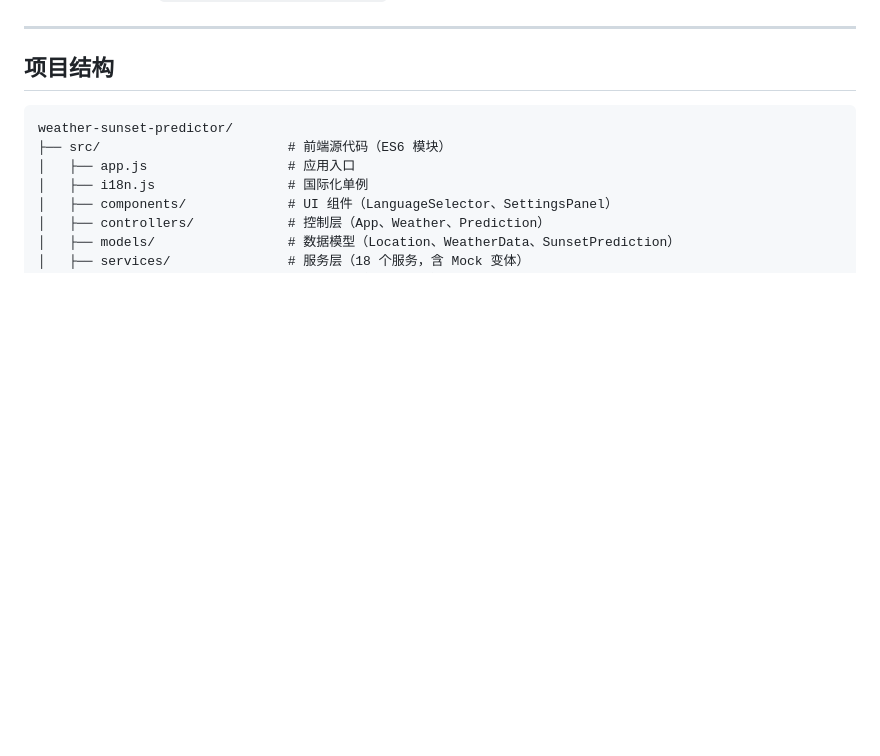
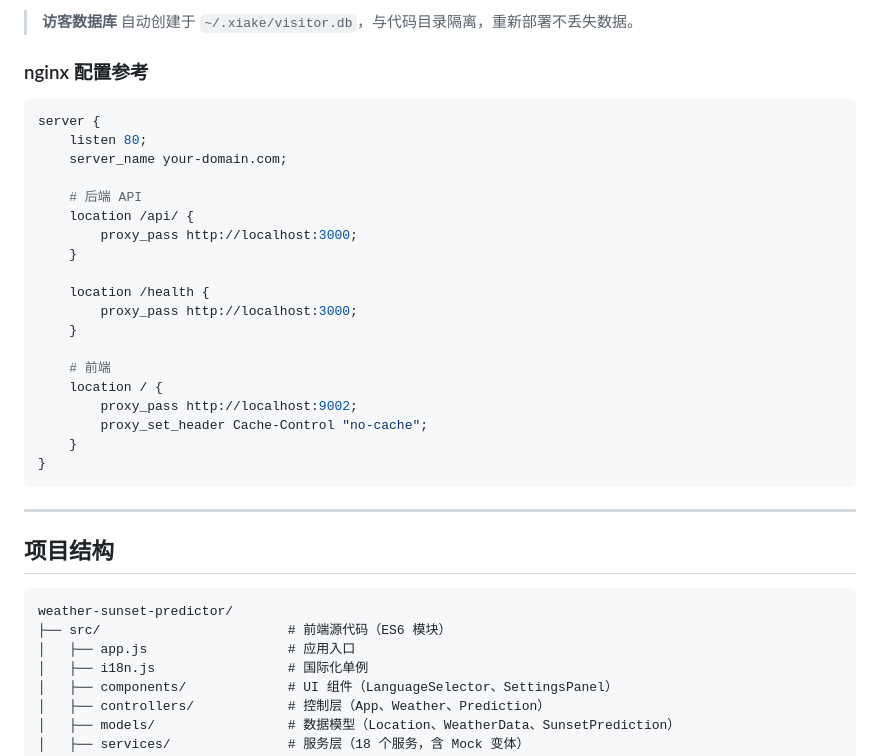
Before and after one commit to LibraHo/weather-sunset-predictor, a Markdown page: README.md, the part around one of its changes. GitHub-like rendering; blank space fills up the shorter version.

````diff
--- a/README.md
+++ b/README.md
@@ -21,3 +86,28 @@ python server.py
+> **访客数据库** 自动创建于 `~/.xiake/visitor.db`，与代码目录隔离，重新部署不丢失数据。
+
+### nginx 配置参考
+
+```nginx
+server {
+    listen 80;
+    server_name your-domain.com;
+
+    # 后端 API
+    location /api/ {
+        proxy_pass http://localhost:3000;
+    }
+
+    location /health {
+        proxy_pass http://localhost:3000;
+    }
+
+    # 前端
+    location / {
+        proxy_pass http://localhost:9002;
+        proxy_set_header Cache-Control "no-cache";
+    }
+}
+```
 
 ---
 
````
Also changed, not shown: other parts of README.md (+72 -7 lines).
